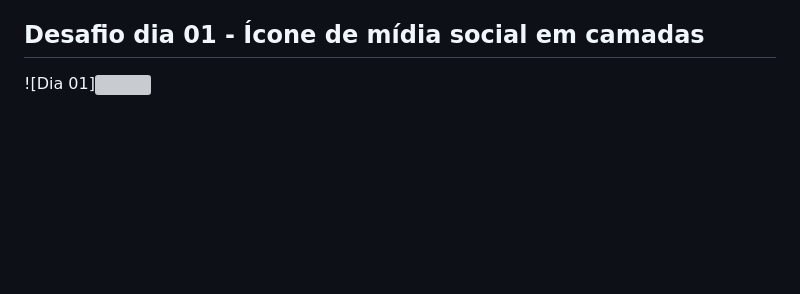
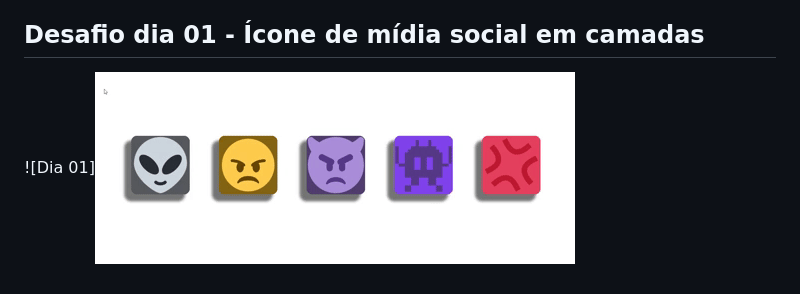
Before and after one commit to JoaoKuhnProg/30diasDeCSS, a Markdown page: README.md, the part around the change. Rendered like a GitHub page; pictures changed too: day1/img/giphy.gif (added); blank space fills up the shorter version; grey boxes are pictures that could not be loaded.

Commit message:
gif

```diff
--- a/README.md
+++ b/README.md
@@ -51,4 +51,4 @@ Gostou da ideia?
 
 
 ##  Desafio dia 01 - Ícone de mídia social em camadas <a name="id01"></a>
-![Dia 01]<img src="(https://giphy.com/embed/ol288jdgK2rcaCaVd9)">
+![Dia 01]<img src="./day1/img/giphy.gif">
```
